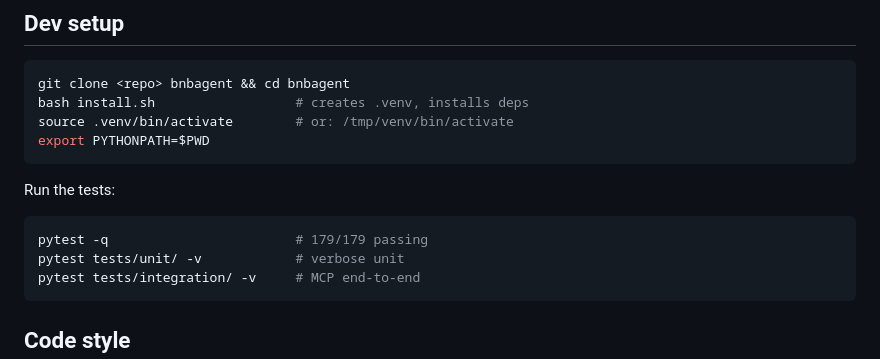
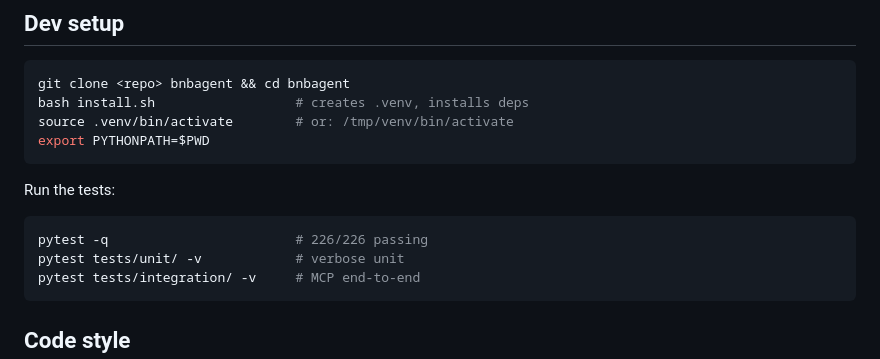
Before and after one commit to ggBlaze/bnbagent, a Markdown page: docs/CONTRIBUTING.md, the part around the change. Drawn GitHub-style.

````diff
--- a/docs/CONTRIBUTING.md
+++ b/docs/CONTRIBUTING.md
@@ -14,7 +14,7 @@ export PYTHONPATH=$PWD
 Run the tests:
 
 ```bash
-pytest -q                        # 179/179 passing
+pytest -q                        # 226/226 passing
 pytest tests/unit/ -v            # verbose unit
 pytest tests/integration/ -v     # MCP end-to-end
 ```
````
Also changed, not shown: README.md (+3 -3 lines), docs/CHANGELOG.md (+5 -3 lines).
